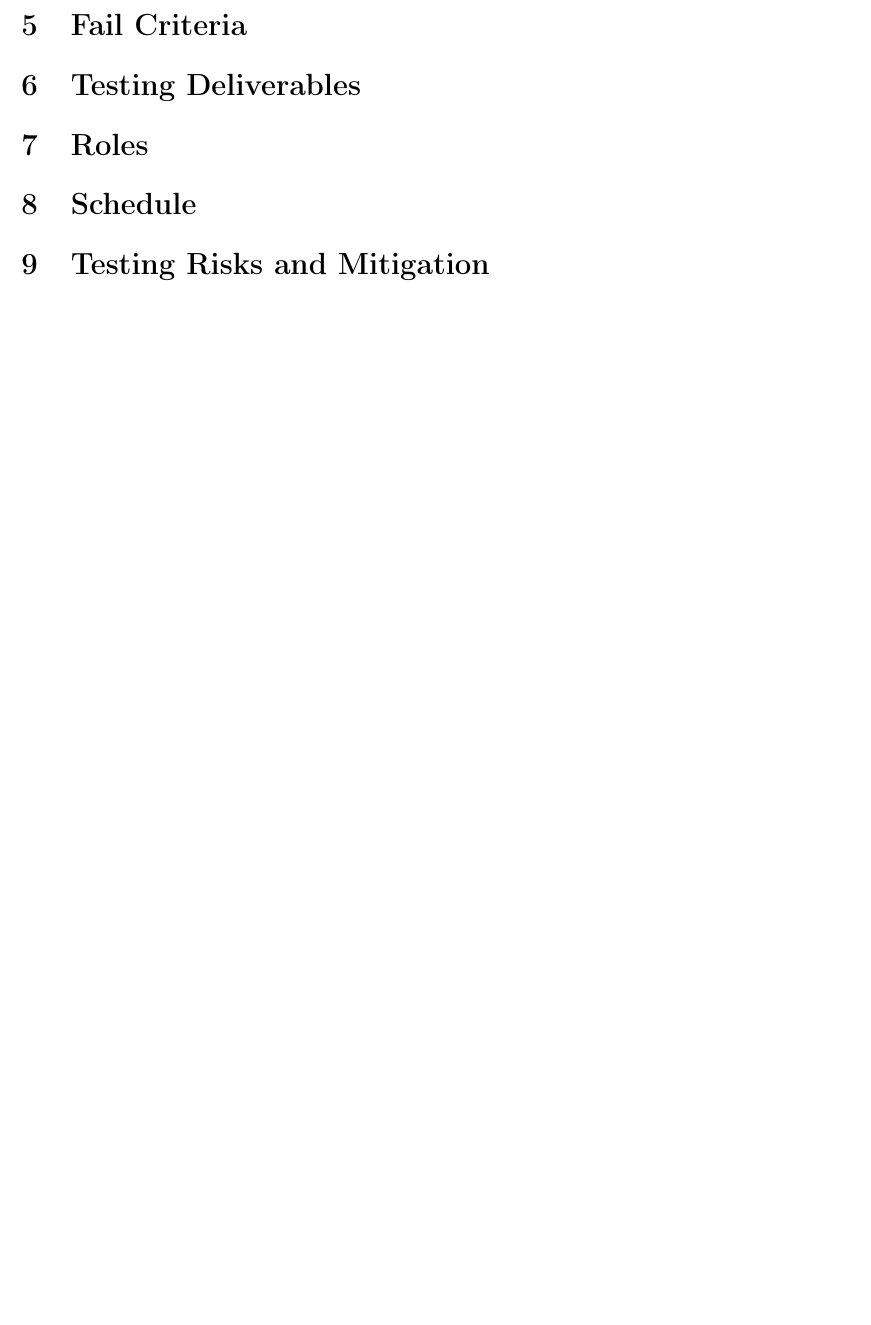
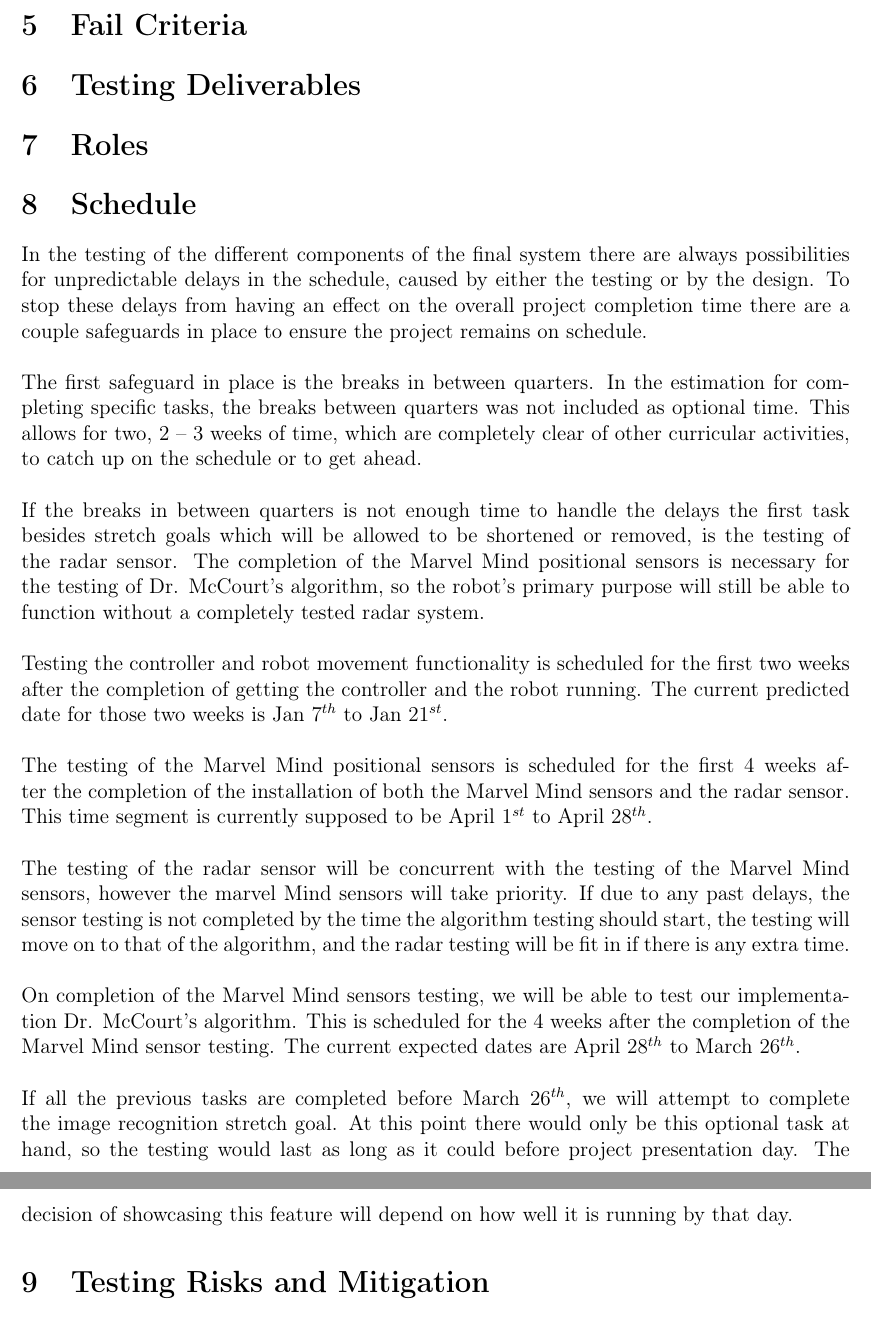
Before and after one commit to jakemckenzie/WeeklyReports, a LaTeX document (tesplan.tex): part of page 7 of 7 before the commit and two parts of pages 7 and 8 of 8 after it, the two joined at a grey line, cut so that both start at the same text, the shorter picture padded with empty space. Compiled offline with pdfLaTeX.

Commit message:
updated testplan

```diff
--- a/tesplan.tex
+++ b/tesplan.tex
@@ -220,7 +220,36 @@ The above is a mindset that integrates the testing process into the development
 \section{Roles}
 
 \section{Schedule}
-
+In the testing of the different components of the final system there are always possibilities
+for unpredictable delays in the schedule, caused by either the testing or by the design.
+To stop these delays from having an effect on the overall project completion time there are a
+couple safeguards in place to ensure the project remains on schedule.\\\\
+The first safeguard in place is the breaks in between quarters. In the estimation for
+completing specific tasks, the breaks between quarters was not included as optional time.
+This allows for two, 2 – 3 weeks of time, which are completely clear of other curricular
+activities, to catch up on the schedule or to get ahead.\\\\
+If the breaks in between quarters is not enough time to handle the delays the first task
+besides stretch goals which will be allowed to be shortened or removed, is the testing of
+the radar sensor. The completion of the Marvel Mind positional sensors is necessary for the
+testing of Dr. McCourt’s algorithm, so the robot’s primary purpose will still be able to
+function without a completely tested radar system.\\\\
+Testing the controller and robot movement functionality is scheduled for the first two weeks
+after the completion of getting the controller and the robot running. The current predicted date
+for those two weeks is Jan $7^{th}$ to Jan $21^{st}$.\\\\\
+The testing of the Marvel Mind positional sensors is scheduled for the first 4 weeks after the
+completion of the installation of both the Marvel Mind sensors and the radar sensor. This time
+segment is currently supposed to be April $1^{st}$ to April $28^{th}$.\\\\
+The testing of the radar sensor will be concurrent with the testing of the Marvel Mind sensors,
+however the marvel Mind sensors will take priority. If due to any past delays, the sensor testing
+is not completed by the time the algorithm testing should start, the testing will move on to that
+of the algorithm, and the radar testing will be fit in if there is any extra time.\\\\
+On completion of the Marvel Mind sensors testing, we will be able to test our implementation
+Dr. McCourt’s algorithm. This is scheduled for the 4 weeks after the completion of the Marvel
+Mind sensor testing. The current expected dates are April $28^{th}$ to March $26^{th}$.\\\\
+If all the previous tasks are completed before March $26^{th}$, we will attempt to complete the image
+recognition stretch goal. At this point there would only be this optional task at hand, so the
+testing would last as long as it could before project presentation day. The decision of showcasing
+this feature will depend on how well it is running by that day.
 \section{Testing Risks and Mitigation}
 
 \section{Approvals}
```
Also changed, not shown: tesplan.pdf, tesplan.tex (4 more changed lines), 3 other files.
